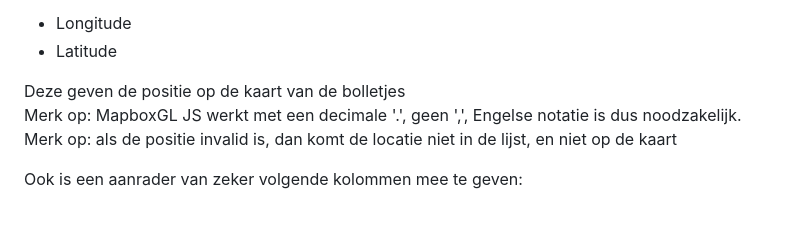
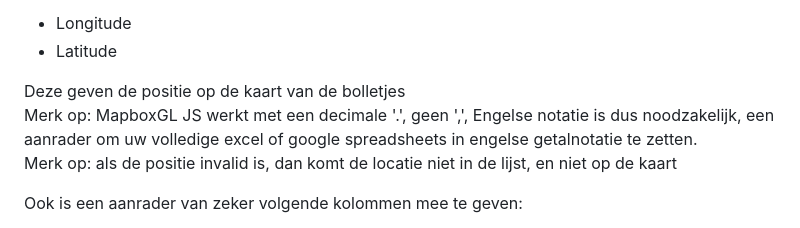
Before and after one commit to wannes-vlaanderen/kaartjes-files, a Markdown page: README.md, the part around the change. Drawn GitHub-style.

```diff
--- a/README.md
+++ b/README.md
@@ -145,7 +145,7 @@ Je heb ook een CSV file nodig, ik ben vrij zeker dat dit ook kan door in geoJSON
 - Latitude
 
 Deze geven de positie op de kaart van de bolletjes
-Merk op: MapboxGL JS werkt met een decimale '.', geen ',', Engelse notatie is dus noodzakelijk.
+Merk op: MapboxGL JS werkt met een decimale '.', geen ',', Engelse notatie is dus noodzakelijk, een aanrader om uw volledige excel of google spreadsheets in engelse getalnotatie te zetten.
 Merk op: als de positie invalid is, dan komt de locatie niet in de lijst, en niet op de kaart
 
 Ook is een aanrader van zeker volgende kolommen mee te geven:
```
